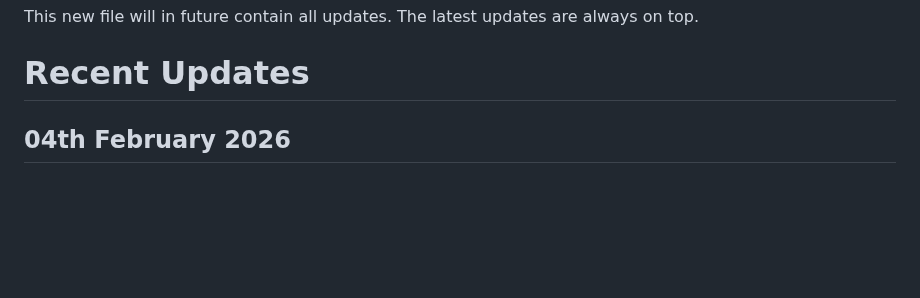
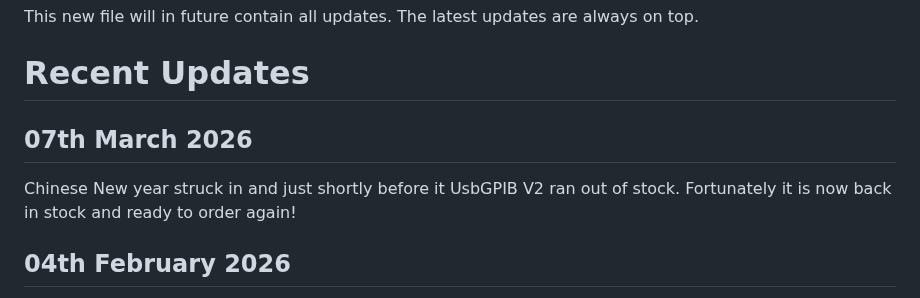
Before and after one commit to xyphro/UsbGpib, a Markdown page: Updates.md, the part around the change. Drawn GitHub-style; blank space fills up the shorter version.

```diff
--- a/Updates.md
+++ b/Updates.md
@@ -2,6 +2,10 @@
 This new file will in future contain all updates. The latest updates are always on top.
 
 # Recent Updates
+
+## 07th March 2026
+
+Chinese New year struck in and just shortly before it UsbGPIB V2 ran out of stock. Fortunately it is now back in stock and ready to order again!
 
 ## 04th February 2026
 
```
Also changed, not shown: README.md (+18 -50 lines), pictures/10GPIBees.jpg (added).
